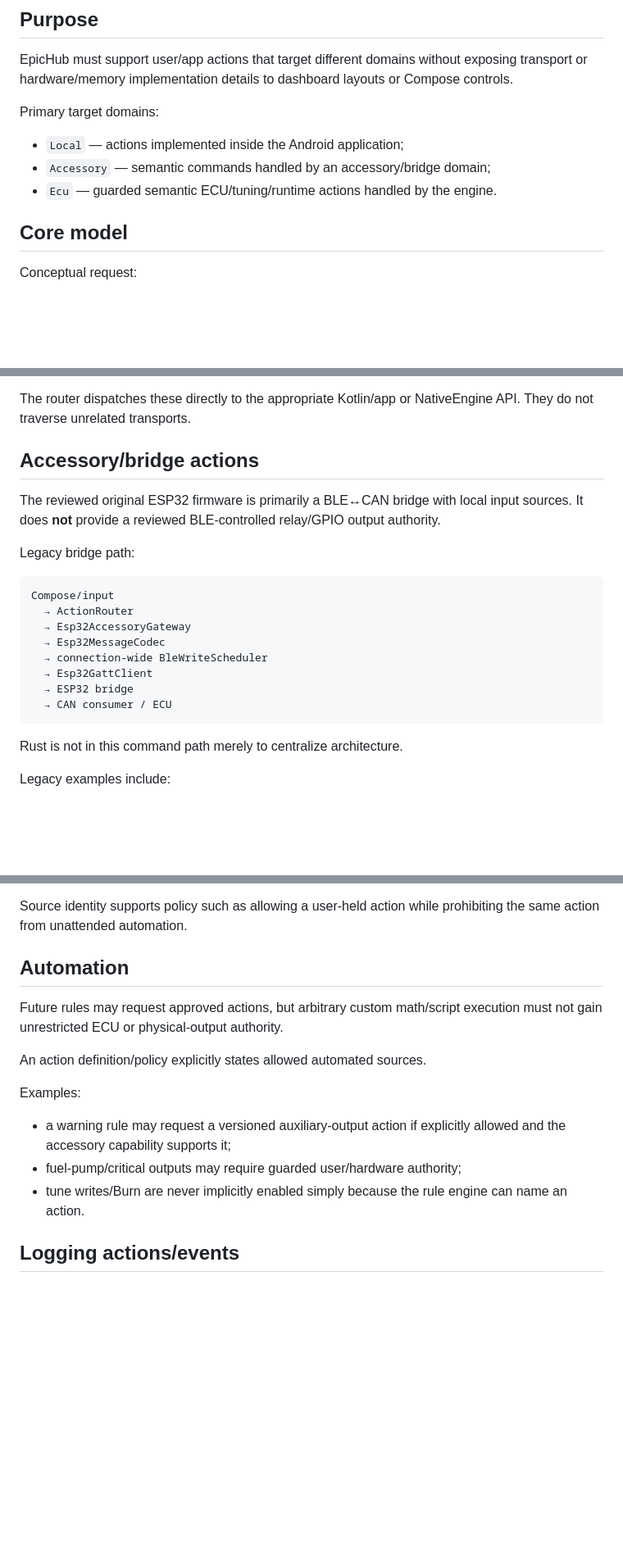
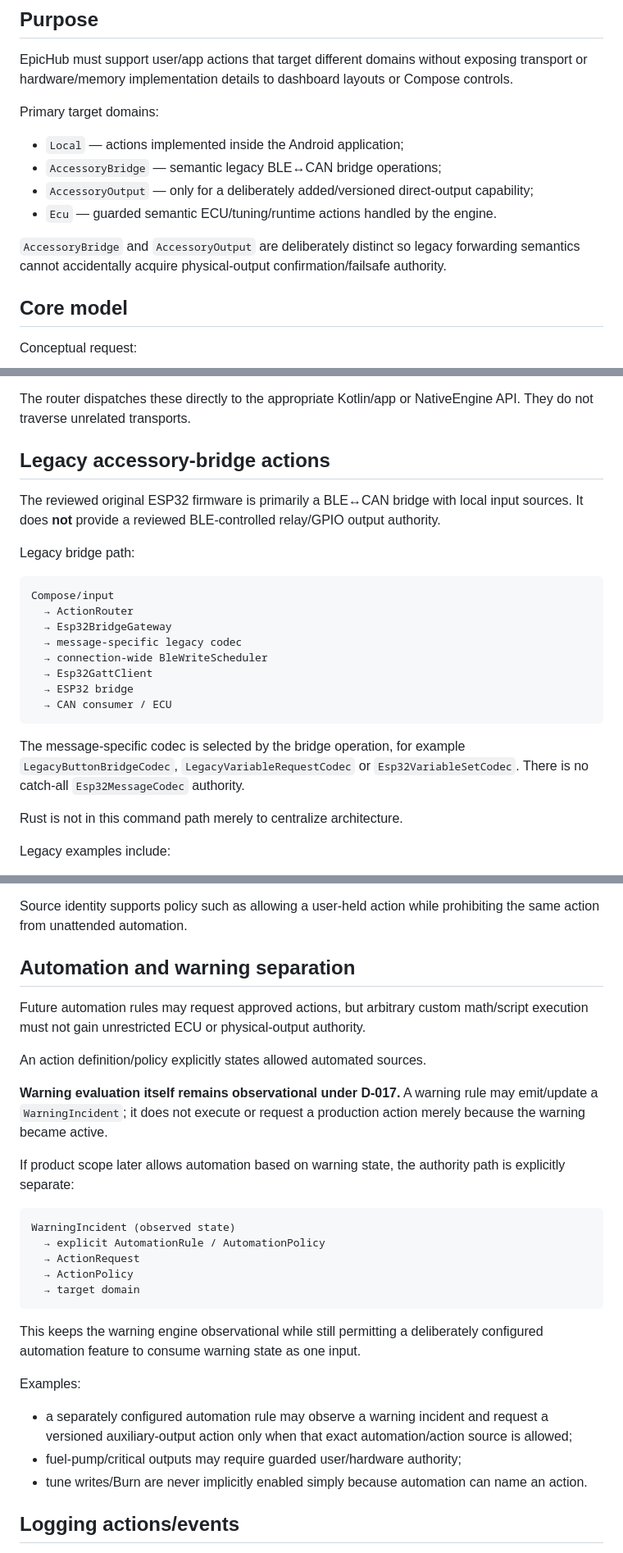
Before and after one commit to PJawZK/EpicHub-EpicEFI-Android, a Markdown page: docs/architecture/ACTION_MODEL.md, 3 parts joined by grey strips. Shown at 82% size. Rendered like a GitHub page; blank space fills up the shorter version.

Commit message:
Reconcile semantic action and warning authority

````diff
--- a/docs/architecture/ACTION_MODEL.md
+++ b/docs/architecture/ACTION_MODEL.md
@@ -7,8 +7,11 @@ EpicHub must support user/app actions that target different domains without expo
 Primary target domains:
 
 - `Local` — actions implemented inside the Android application;
-- `Accessory` — semantic commands handled by an accessory/bridge domain;
+- `AccessoryBridge` — semantic legacy BLE↔CAN bridge operations;
+- `AccessoryOutput` — only for a deliberately added/versioned direct-output capability;
 - `Ecu` — guarded semantic ECU/tuning/runtime actions handled by the engine.
+
+`AccessoryBridge` and `AccessoryOutput` are deliberately distinct so legacy forwarding semantics cannot accidentally acquire physical-output confirmation/failsafe authority.
 
 ## Core model
 
@@ -67,7 +70,7 @@ Examples:
 
 The router dispatches these directly to the appropriate Kotlin/app or NativeEngine API. They do not traverse unrelated transports.
 
-## Accessory/bridge actions
+## Legacy accessory-bridge actions
 
 The reviewed original ESP32 firmware is primarily a BLE↔CAN bridge with local input sources. It does **not** provide a reviewed BLE-controlled relay/GPIO output authority.
 
@@ -76,13 +79,15 @@ Legacy bridge path:
 ```text
 Compose/input
   → ActionRouter
-  → Esp32AccessoryGateway
-  → Esp32MessageCodec
+  → Esp32BridgeGateway
+  → message-specific legacy codec
   → connection-wide BleWriteScheduler
   → Esp32GattClient
   → ESP32 bridge
   → CAN consumer / ECU
 ```
+
+The message-specific codec is selected by the bridge operation, for example `LegacyButtonBridgeCodec`, `LegacyVariableRequestCodec` or `Esp32VariableSetCodec`. There is no catch-all `Esp32MessageCodec` authority.
 
 Rust is not in this command path merely to centralize architecture.
 
@@ -180,17 +187,31 @@ Every guarded action can identify its origin, for example:
 
 Source identity supports policy such as allowing a user-held action while prohibiting the same action from unattended automation.
 
-## Automation
+## Automation and warning separation
 
-Future rules may request approved actions, but arbitrary custom math/script execution must not gain unrestricted ECU or physical-output authority.
+Future automation rules may request approved actions, but arbitrary custom math/script execution must not gain unrestricted ECU or physical-output authority.
 
 An action definition/policy explicitly states allowed automated sources.
 
+**Warning evaluation itself remains observational under D-017.** A warning rule may emit/update a `WarningIncident`; it does not execute or request a production action merely because the warning became active.
+
+If product scope later allows automation based on warning state, the authority path is explicitly separate:
+
+```text
+WarningIncident (observed state)
+  → explicit AutomationRule / AutomationPolicy
+  → ActionRequest
+  → ActionPolicy
+  → target domain
+```
+
+This keeps the warning engine observational while still permitting a deliberately configured automation feature to consume warning state as one input.
+
 Examples:
 
-- a warning rule may request a versioned auxiliary-output action if explicitly allowed and the accessory capability supports it;
+- a separately configured automation rule may observe a warning incident and request a versioned auxiliary-output action only when that exact automation/action source is allowed;
 - fuel-pump/critical outputs may require guarded user/hardware authority;
-- tune writes/Burn are never implicitly enabled simply because the rule engine can name an action.
+- tune writes/Burn are never implicitly enabled simply because automation can name an action.
 
 ## Logging actions/events
 
````
Also changed, not shown: other parts of docs/architecture/ACTION_MODEL.md (+3 -1 lines).
